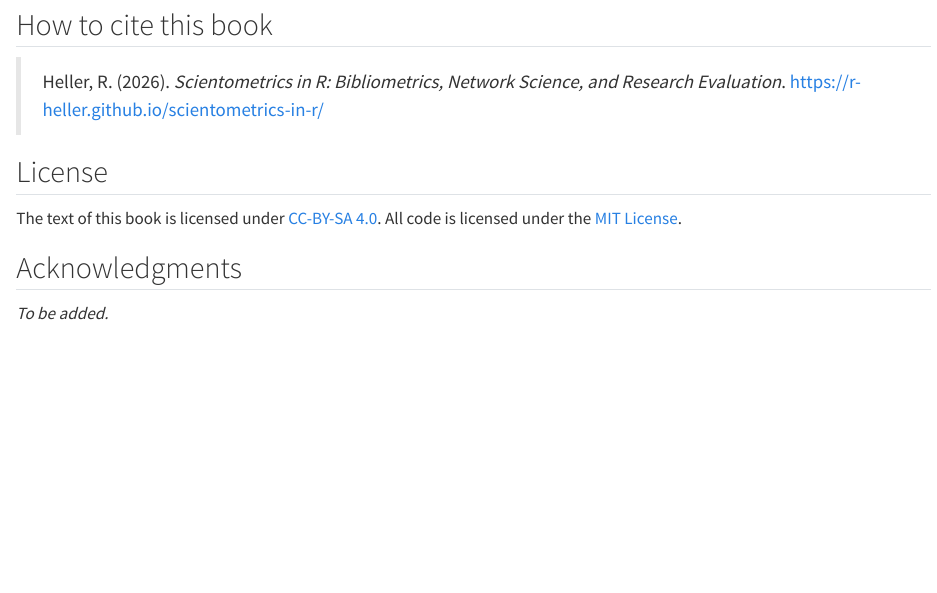
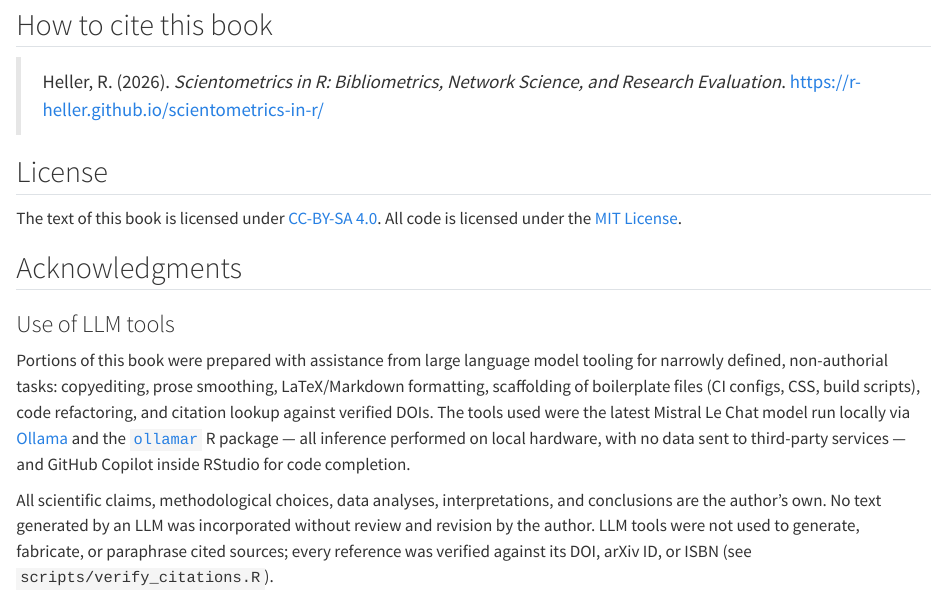
Before and after one commit to r-heller/scientometrics-in-r, a Quarto document (index.qmd): the page in a window 1100 px wide, from 2010 px down. Rendered offline with R 4.5, knitr and Pandoc in place of Quarto, with nearby package versions.

Commit message:
docs: acknowledge sparse LLM tool use in non-authorial roles

```diff
--- a/index.qmd
+++ b/index.qmd
@@ -57,4 +57,21 @@ The text of this book is licensed under [CC-BY-SA 4.0](https://creativecommons.o
 
 ## Acknowledgments
 
-*To be added.*
+### Use of LLM tools
+
+Portions of this book were prepared with assistance from large language
+model tooling for narrowly defined, non-authorial tasks: copyediting,
+prose smoothing, LaTeX/Markdown formatting, scaffolding of boilerplate
+files (CI configs, CSS, build scripts), code refactoring, and citation
+lookup against verified DOIs. The tools used were the latest Mistral
+Le Chat model run locally via [Ollama](https://ollama.com/) and the
+[`ollamar`](https://cran.r-project.org/package=ollamar) R package — all
+inference performed on local hardware, with no data sent to third-party
+services — and GitHub Copilot inside RStudio for code completion.
+
+All scientific claims, methodological choices, data analyses,
+interpretations, and conclusions are the author's own. No text generated
+by an LLM was incorporated without review and revision by the author.
+LLM tools were not used to generate, fabricate, or paraphrase cited
+sources; every reference was verified against its DOI, arXiv ID, or
+ISBN (see `scripts/verify_citations.R`).
```
Also changed, not shown: GENERATION_LOG.md (+9 -0 lines).
